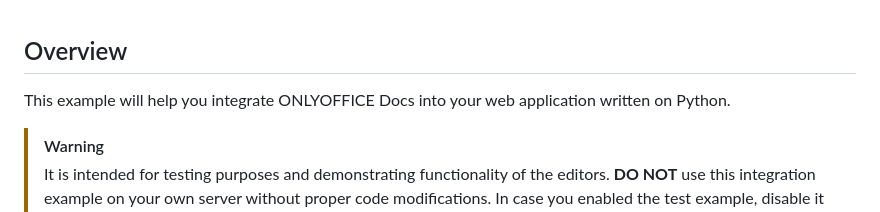
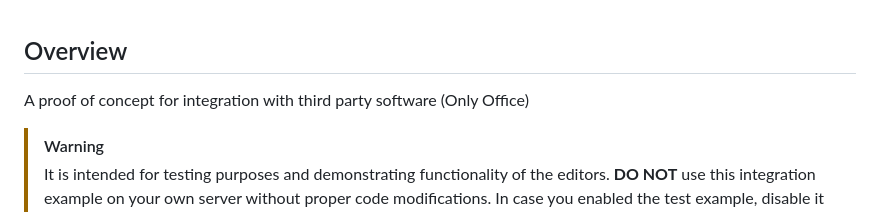
Before and after one commit to Dekonu/onlyofficepoc, a Markdown page: README.md, the part around the change. Rendered like a GitHub page.

```diff
--- a/README.md
+++ b/README.md
@@ -1,6 +1,6 @@
 ## Overview
 
-This example will help you integrate ONLYOFFICE Docs into your web application written on Python.
+A proof of concept for integration with third party software (Only Office)
 
 > [!WARNING]
 > It is intended for testing purposes and demonstrating functionality of the editors. **DO NOT** use this integration example on your own server without proper code modifications. In case you enabled the test example, disable it before going for production.
```
